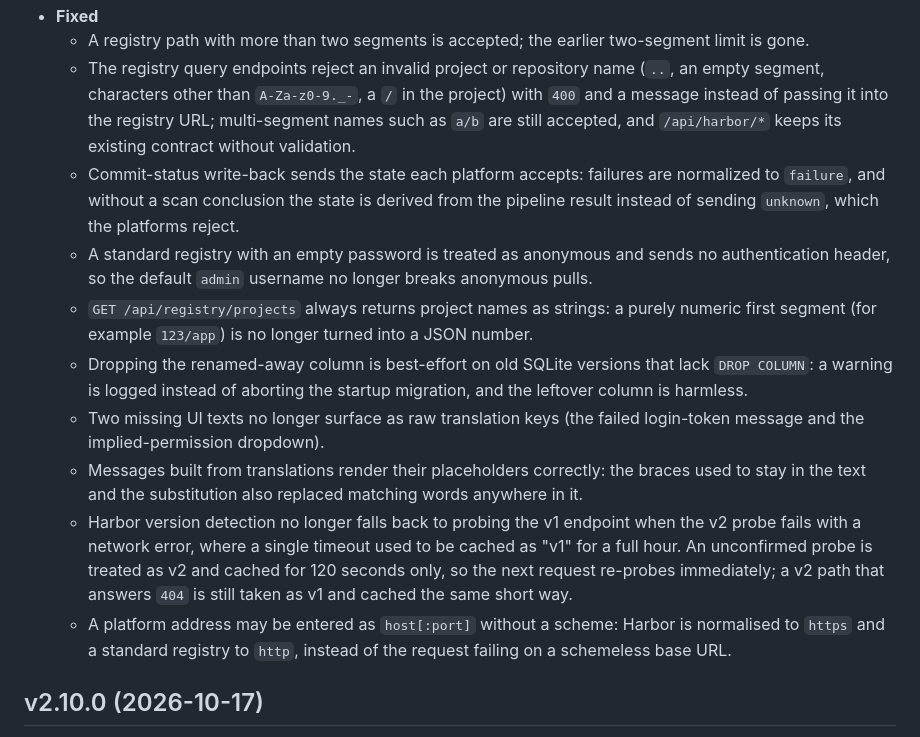
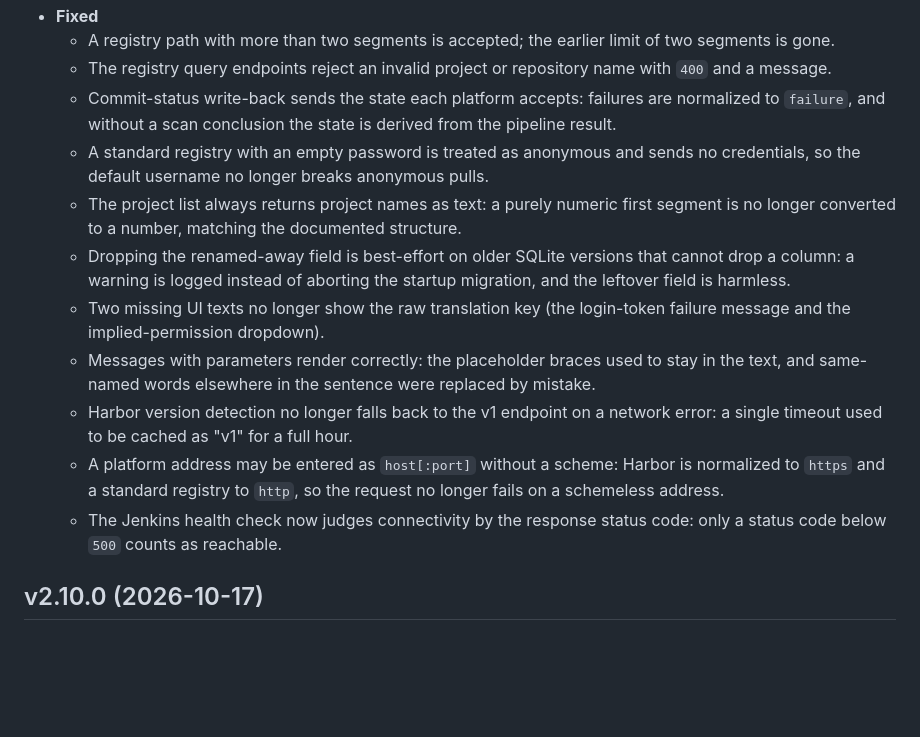
Before and after one commit to jeanslw/Devops-Glue, a Markdown page: docs/CHANGELOG.md, the part around one of its changes. Rendered like a GitHub page; blank space fills up the shorter version.

```diff
--- a/docs/CHANGELOG.md
+++ b/docs/CHANGELOG.md
@@ -20,14 +19,15 @@
 - **Fixed**
-  - A registry path with more than two segments is accepted; the earlier two-segment limit is gone.
-  - The registry query endpoints reject an invalid project or repository name (`..`, an empty segment, characters other than `A-Za-z0-9._-`, a `/` in the project) with `400` and a message instead of passing it into the registry URL; multi-segment names such as `a/b` are still accepted, and `/api/harbor/*` keeps its existing contract without validation.
-  - Commit-status write-back sends the state each platform accepts: failures are normalized to `failure`, and without a scan conclusion the state is derived from the pipeline result instead of sending `unknown`, which the platforms reject.
-  - A standard registry with an empty password is treated as anonymous and sends no authentication header, so the default `admin` username no longer breaks anonymous pulls.
-  - `GET /api/registry/projects` always returns project names as strings: a purely numeric first segment (for example `123/app`) is no longer turned into a JSON number.
-  - Dropping the renamed-away column is best-effort on old SQLite versions that lack `DROP COLUMN`: a warning is logged instead of aborting the startup migration, and the leftover column is harmless.
-  - Two missing UI texts no longer surface as raw translation keys (the failed login-token message and the implied-permission dropdown).
-  - Messages built from translations render their placeholders correctly: the braces used to stay in the text and the substitution also replaced matching words anywhere in it.
-  - Harbor version detection no longer falls back to probing the v1 endpoint when the v2 probe fails with a network error, where a single timeout used to be cached as "v1" for a full hour. An unconfirmed probe is treated as v2 and cached for 120 seconds only, so the next request re-probes immediately; a v2 path that answers `404` is still taken as v1 and cached the same short way.
-  - A platform address may be entered as `host[:port]` without a scheme: Harbor is normalised to `https` and a standard registry to `http`, instead of the request failing on a schemeless base URL.
+  - A registry path with more than two segments is accepted; the earlier limit of two segments is gone.
+  - The registry query endpoints reject an invalid project or repository name with `400` and a message.
+  - Commit-status write-back sends the state each platform accepts: failures are normalized to `failure`, and without a scan conclusion the state is derived from the pipeline result.
+  - A standard registry with an empty password is treated as anonymous and sends no credentials, so the default username no longer breaks anonymous pulls.
+  - The project list always returns project names as text: a purely numeric first segment is no longer converted to a number, matching the documented structure.
+  - Dropping the renamed-away field is best-effort on older SQLite versions that cannot drop a column: a warning is logged instead of aborting the startup migration, and the leftover field is harmless.
+  - Two missing UI texts no longer show the raw translation key (the login-token failure message and the implied-permission dropdown).
+  - Messages with parameters render correctly: the placeholder braces used to stay in the text, and same-named words elsewhere in the sentence were replaced by mistake.
+  - Harbor version detection no longer falls back to the v1 endpoint on a network error: a single timeout used to be cached as "v1" for a full hour.
+  - A platform address may be entered as `host[:port]` without a scheme: Harbor is normalized to `https` and a standard registry to `http`, so the request no longer fails on a schemeless address.
+  - The Jenkins health check now judges connectivity by the response status code: only a status code below `500` counts as reachable.
 
 ## v2.10.0 (2026-10-17)
 
```
Also changed, not shown: other parts of docs/CHANGELOG.md (+12 -13 lines), docs/更新日志.md (+13 -13 lines).
